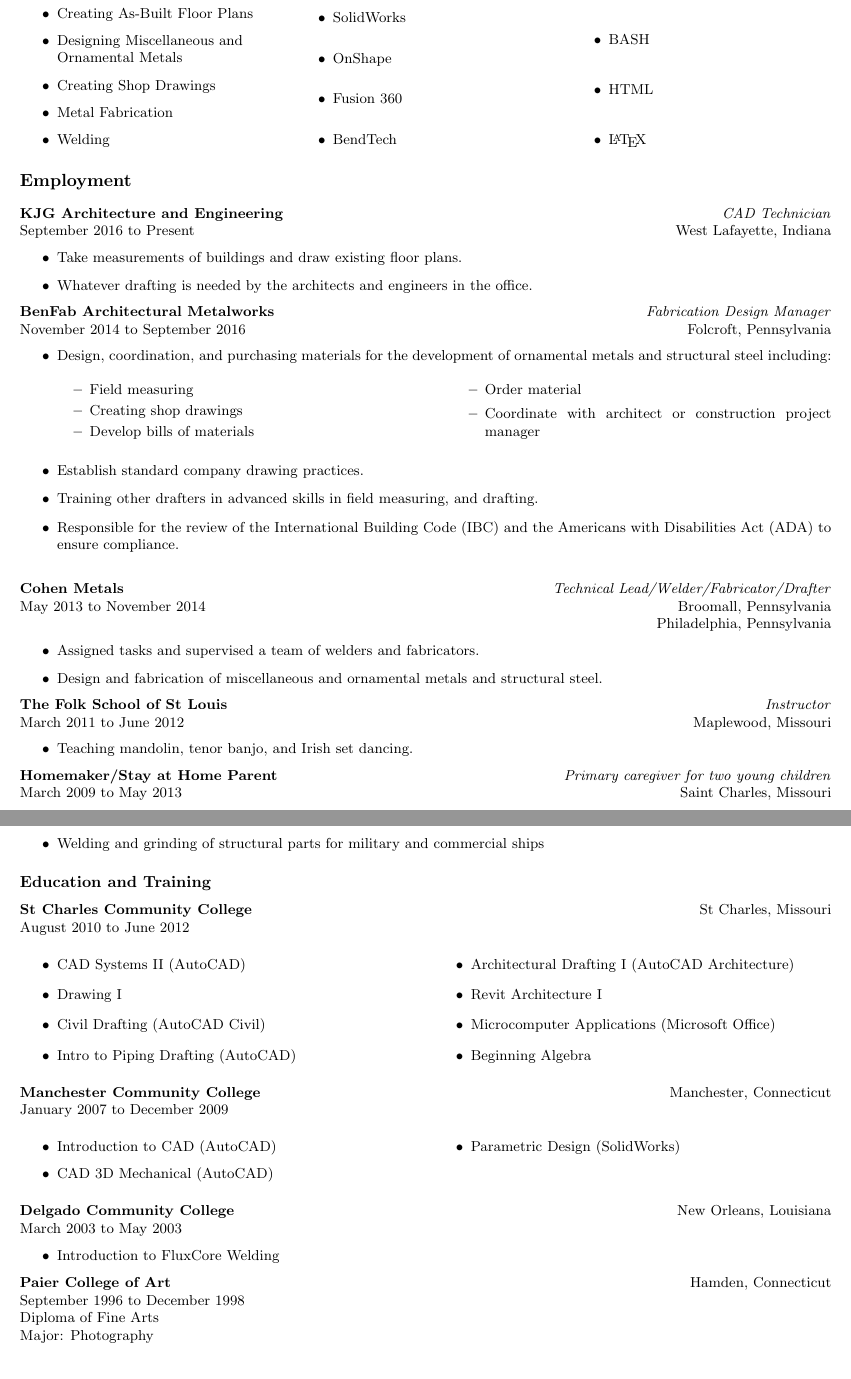
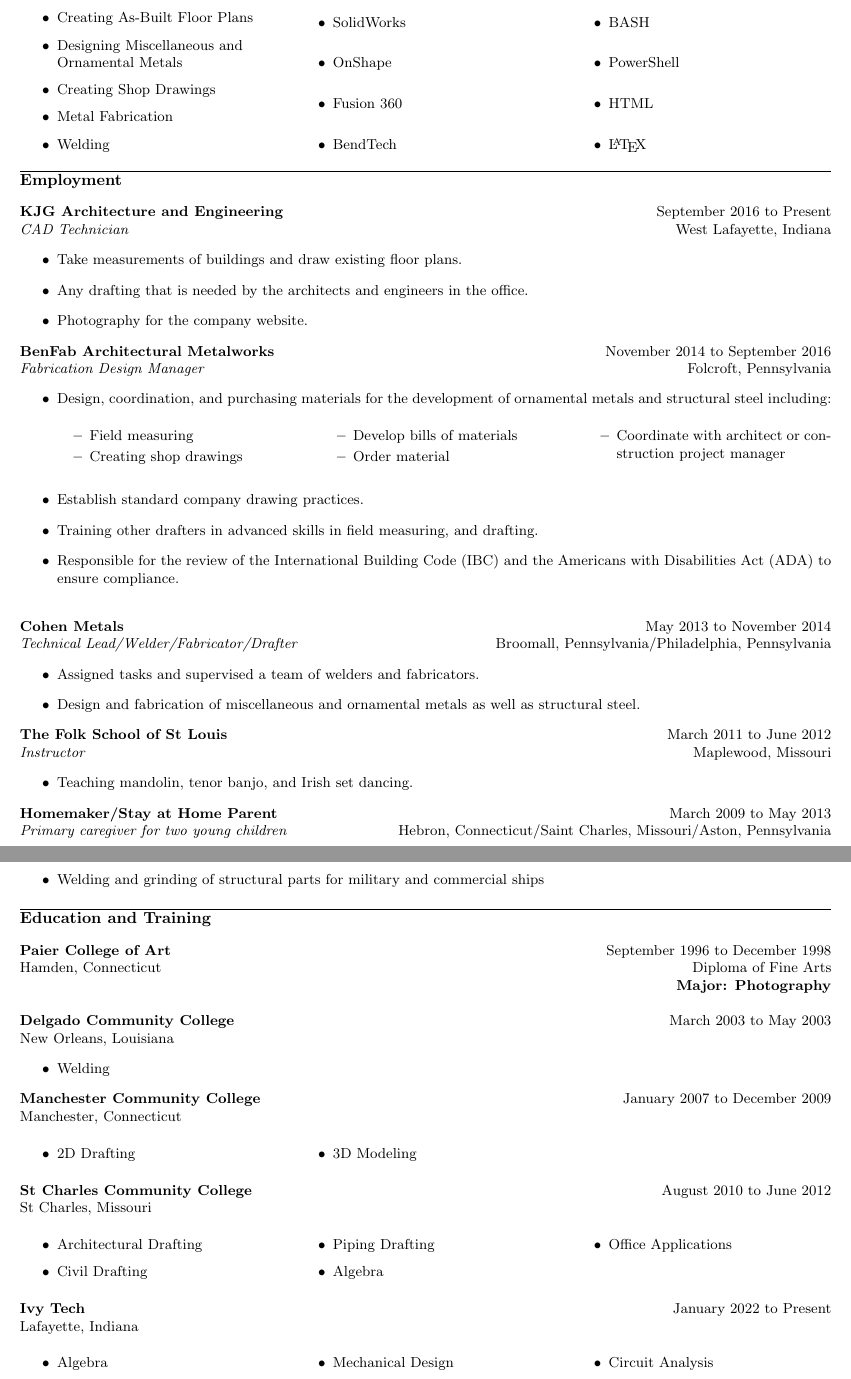
Before and after one commit to edyother/Resume, a LaTeX CV (Resume.tex): two parts of pages 1 and 2 of 2, joined at a grey line, cut so that both start at the same text. Compiled offline with pdfLaTeX; a LaTeX package or settings file that is missing is left out.

Commit message:
update resume

```diff
--- a/Resume.tex
+++ b/Resume.tex
@@ -14,7 +14,7 @@
 \setlength{\parindent}{0pt}
 \setlength{\headheight}{0pt}
 \pagenumbering{gobble}
-
+\usepackage{titlesec}
 
 \title{Resume}
 \author{Ed Yother}
@@ -63,6 +65,7 @@
     \item AutoLISP
     \item AutoHotkey
     \item BASH
+    \item PowerShell
     \item HTML
     \item \LaTeX
 \end{itemize}
@@ -70,27 +73,27 @@
 
 \section*{Employment}
 
-\textbf{KJG Architecture and Engineering} \hfill \textit{CAD Technician}
+\textbf{KJG Architecture and Engineering} \hfill September 2016 to Present
 
-September 2016 to Present \hfill West Lafayette, Indiana
+\textit{CAD Technician} \hfill West Lafayette, Indiana
 
 \begin{itemize}
     \item Take measurements of buildings and draw existing floor plans.
-    \item Whatever drafting is needed by the architects and engineers in the office.
+    \item Any drafting that is needed by the architects and engineers in the office.
+    \item Photography for the company website.
     \end{itemize}
 
-\textbf{BenFab Architectural Metalworks} \hfill \textit{Fabrication Design Manager}
+\textbf{BenFab Architectural Metalworks} \hfill November 2014 to September 2016
 
-November 2014 to September 2016 \hfill Folcroft, Pennsylvania
+\textit{Fabrication Design Manager} \hfill Folcroft, Pennsylvania
 
 \begin{itemize}
     \item Design, coordination, and purchasing materials for the development of ornamental metals and structural steel including:
-        \begin{multicols}{2}
+        \begin{multicols}{3}
         \begin{itemize}
             \item Field measuring
             \item Creating shop drawings
             \item Develop bills of materials
-                \columnbreak
             \item Order material
             \item Coordinate with architect or construction project manager
             \end{itemize}
@@ -102,27 +105,25 @@
 
 \hfill
 
-\textbf{Cohen Metals} \hfill \textit{Technical Lead/Welder/Fabricator/Drafter}
+\textbf{Cohen Metals} \hfill May 2013 to November 2014
 
-May 2013 to November 2014 \hfill Broomall, Pennsylvania
-
-\hfill Philadelphia, Pennsylvania
+\textit{Technical Lead/Welder/Fabricator/Drafter} \hfill Broomall, Pennsylvania/Philadelphia, Pennsylvania
 
 \begin{itemize}
     \item Assigned tasks and supervised a team of welders and fabricators.
-    \item Design and fabrication of miscellaneous and ornamental metals and structural steel.
+    \item Design and fabrication of miscellaneous and ornamental metals as well as structural steel.
 \end{itemize}
 
-\textbf{The Folk School of St Louis} \hfill \textit{Instructor}
+\textbf{The Folk School of St Louis} \hfill March 2011 to June 2012
 
-March 2011 to June 2012 \hfill Maplewood, Missouri
+\textit{Instructor} \hfill Maplewood, Missouri
 
 \begin{itemize}
     \item Teaching mandolin, tenor banjo, and Irish set dancing.
 \end{itemize}
 
-\textbf{Homemaker/Stay at Home Parent} \hfill \textit{Primary caregiver for two young children}
+\textbf{Homemaker/Stay at Home Parent} \hfill March 2009 to May 2013
 
-March 2009 to May 2013 \hfill Saint Charles, Missouri
+\textit{Primary caregiver for two young children} \hfill Hebron, Connecticut/Saint Charles, Missouri/Aston, Pennsylvania
 
-\hfill
+\newpage
@@ -184,50 +182,58 @@
     \item Welding and grinding of structural parts for military and commercial ships
 \end{itemize}
 
-\subsection*{Education and Training}
-\textbf{St Charles Community College} \hfill St Charles, Missouri
+\section*{Education and Training}
+\textbf{Paier College of Art}  \hfill September 1996 to December 1998
 
-August 2010 to June 2012
-\begin{multicols}{2}
+Hamden, Connecticut \hfill Diploma of Fine Arts
+
+\hfill \textbf{Major: Photography}
+
+\hfill
+
+\textbf{Delgado Community College} \hfill March 2003 to May 2003
+
+New Orleans, Louisiana
+
 \begin{itemize}
-    \item CAD Systems II (AutoCAD)
-    \item Drawing I
-    \item Civil Drafting (AutoCAD Civil)
-    \item Intro to Piping Drafting (AutoCAD)
-        \columnbreak
-    \item Architectural Drafting I (AutoCAD Architecture)
-    \item Revit Architecture I
-    \item Microcomputer Applications (Microsoft Office)
-    \item Beginning Algebra
+    \item Welding
+\end{itemize}
+
+\textbf{Manchester Community College} \hfill January 2007 to December 2009
+
+Manchester, Connecticut
+
+\begin{multicols}{3}
+\begin{itemize}
+    \item 2D Drafting
+    \item 3D Modeling
 \end{itemize}
 \end{multicols}
 
-\textbf{Manchester Community College} \hfill Manchester, Connecticut
+\textbf{St Charles Community College} \hfill August 2010 to June 2012
 
-January 2007 to December 2009
+St Charles, Missouri
 
-\begin{multicols}{2}
+\begin{multicols}{3}
 \begin{itemize}
-    \item Introduction to CAD (AutoCAD)
-    \item CAD 3D Mechanical (AutoCAD)
-        \columnbreak
-    \item Parametric Design (SolidWorks)
-    \end{itemize}
+    \item Architectural Drafting
+    \item Civil Drafting
+    \item Piping Drafting
+    \item Algebra
+    \item Office Applications
+\end{itemize}
 \end{multicols}
 
-\textbf{Delgado Community College} \hfill New Orleans, Louisiana
+\textbf{Ivy Tech} \hfill January 2022 to Present
 
-March 2003 to May 2003
+Lafayette, Indiana
+
+\begin{multicols}{3}
 \begin{itemize}
-    \item Introduction to Flux­Core Welding
+    \item Algebra
+    \item Mechanical Design
+    \item Circuit Analysis
 \end{itemize}
-
-\textbf{Paier College of Art}  \hfill Hamden, Connecticut
-
-September 1996 to December 1998
-
-Diploma of Fine Arts
-
-Major: Photography
+\end{multicols}
 
 \end{document}
```
Also changed, not shown: Resume.pdf, Resume.tex (31 more changed lines).
